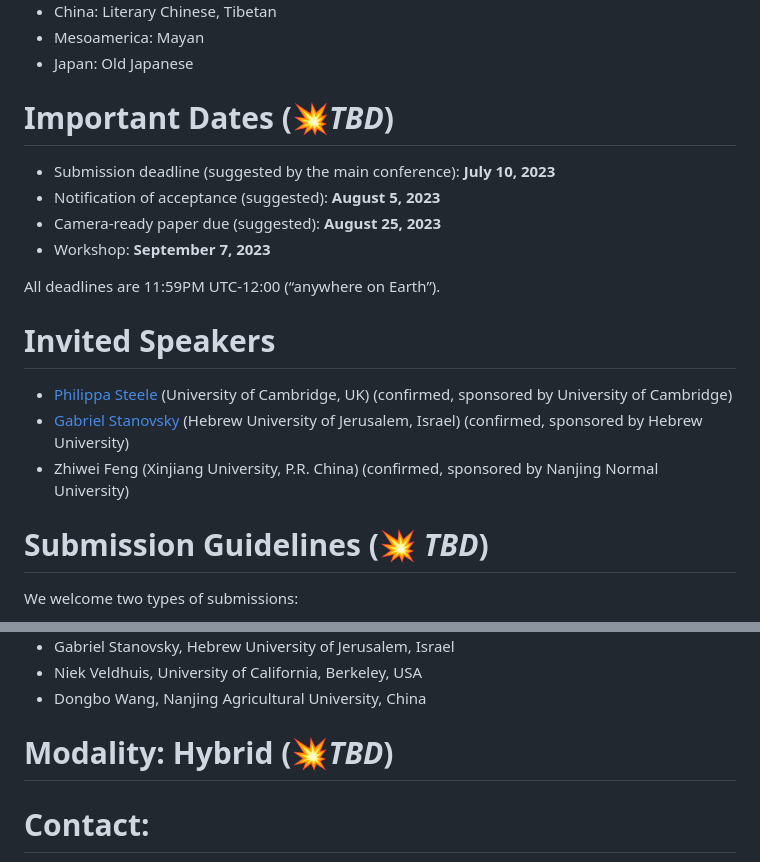
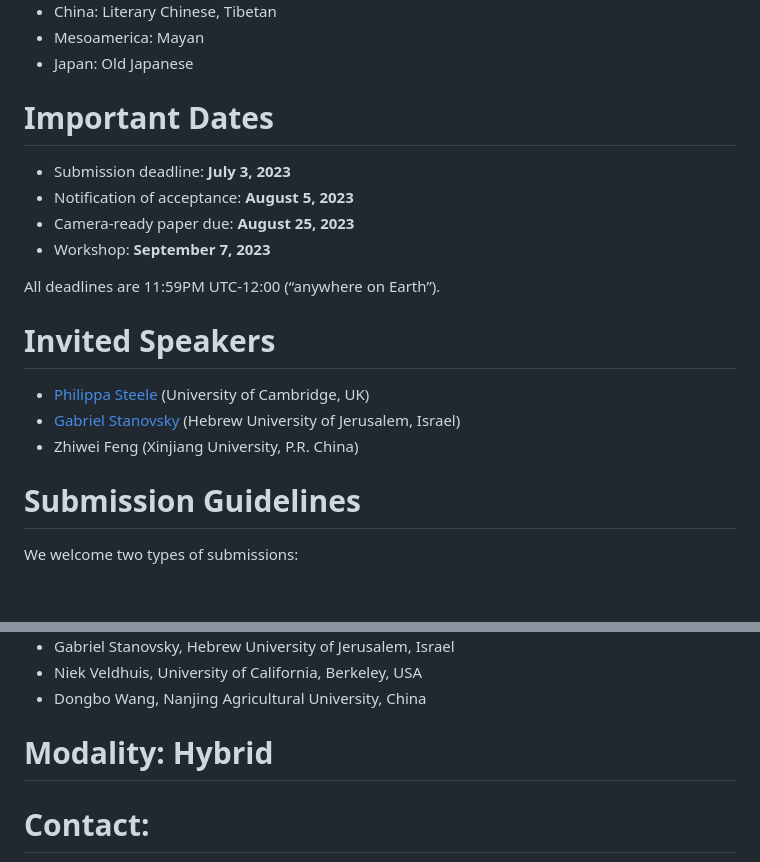
Before and after one commit to GoThereGit/ANLP, a Markdown page: README.md, 2 parts joined by grey strips. GitHub-like rendering; blank space fills up the shorter version.

```diff
--- a/README.md
+++ b/README.md
@@ -40,20 +40,20 @@ Papers and contributions are encouraged for any work related to Natural Language
 * Mesoamerica: Mayan
 * Japan: Old Japanese
 
-# Important Dates (💥*TBD*)
-* Submission deadline (suggested by the main conference): **July 10, 2023**
-* Notification of acceptance (suggested): **August 5, 2023**
-* Camera-ready paper due (suggested): **August 25, 2023**
+# Important Dates
+* Submission deadline: **July 3, 2023**
+* Notification of acceptance: **August 5, 2023**
+* Camera-ready paper due: **August 25, 2023**
 * Workshop: **September 7, 2023**
 
 All deadlines are 11:59PM UTC-12:00 (“anywhere on Earth”).
 
 # Invited Speakers
-* [Philippa Steele](https://www.classics.cam.ac.uk/directory/philippa-steele) (University of Cambridge, UK) (confirmed, sponsored by University of Cambridge)
-* [Gabriel Stanovsky](https://gabrielstanovsky.github.io) (Hebrew University of Jerusalem, Israel) (confirmed, sponsored by Hebrew University)
-* Zhiwei Feng (Xinjiang University, P.R. China) (confirmed, sponsored by Nanjing Normal University)
+* [Philippa Steele](https://www.classics.cam.ac.uk/directory/philippa-steele) (University of Cambridge, UK)
+* [Gabriel Stanovsky](https://gabrielstanovsky.github.io) (Hebrew University of Jerusalem, Israel)
+* Zhiwei Feng (Xinjiang University, P.R. China)
 
-# Submission Guidelines (💥 *TBD*)
+# Submission Guidelines
 
 We welcome two types of submissions:
 * Long Papers that describe original and unpublished work in any topic area of the workshop. Long papers are limited to 8 pages for content, with 2 additional pages for references.
@@ -108,7 +108,7 @@ Please also note the following:
 * Niek Veldhuis, University of California, Berkeley, USA
 * Dongbo Wang, Nanjing Agricultural University, China
 
-# Modality: Hybrid (💥*TBD*)
+# Modality: Hybrid
 # Contact:
 <ancientnlp@gmail.com> for workshop-specific inquires and <2023@ranlp.org> for general inquiries.
 # Program (Coming Soon)
```
Also changed, not shown: other parts of README.md (+1 -1 lines).
